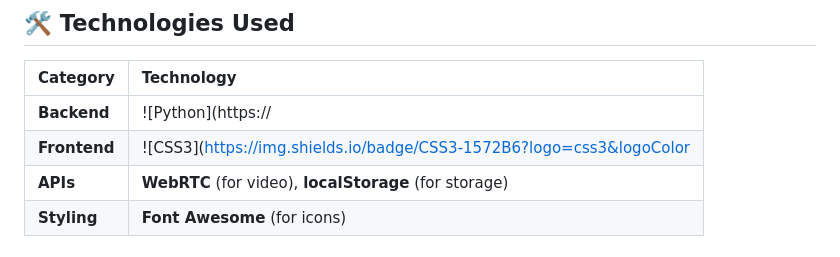
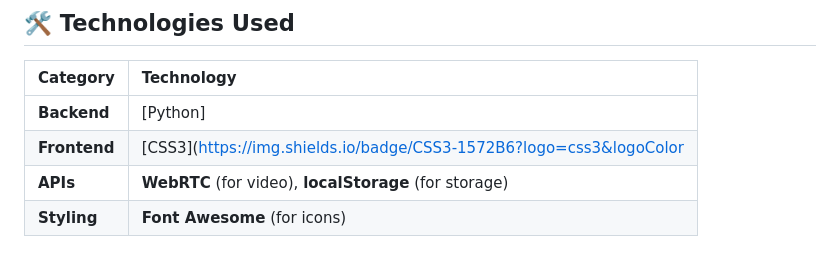
Before and after one commit to Shivansh1606/advocate_chat_app, a Markdown page: README.md, the part around the change. Rendered like a GitHub page.

```diff
--- a/README.md
+++ b/README.md
@@ -21,8 +21,8 @@ A modern, real-time legal consultation platform connecting clients with advocate
 
 | Category      | Technology                                                                                                          |
 | :------------ | :------------------------------------------------------------------------------------------------------------------ |
-| **Backend**   | ![Python](https://   |
-| **Frontend**  |  ![CSS3](https://img.shields.io/badge/CSS3-1572B6?logo=css3&logoColor    |
+| **Backend**   | [Python]   |
+| **Frontend**  |  [CSS3](https://img.shields.io/badge/CSS3-1572B6?logo=css3&logoColor    |
 | **APIs**      | **WebRTC** (for video), **localStorage** (for storage)                                                              |
 | **Styling**   | **Font Awesome** (for icons)                                                                                        |
 
```
